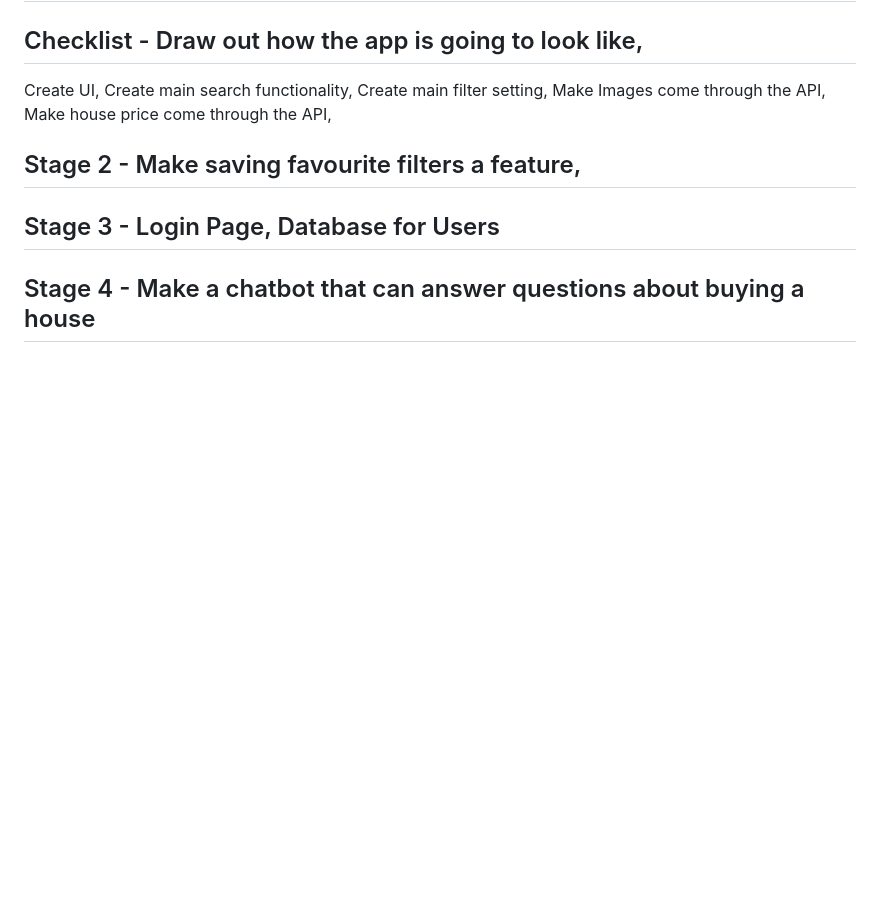
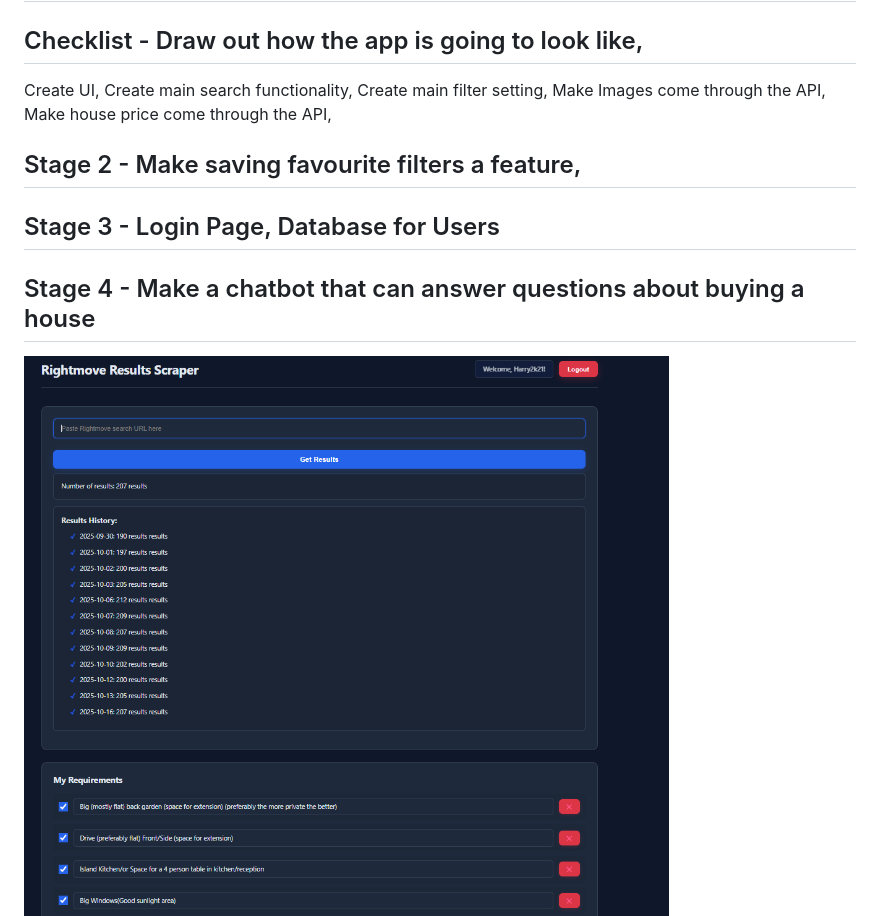
Before and after one commit to Harry2k21/house_finder_v1, a Markdown page: README.md, the part around the change. GitHub-like rendering; pictures changed too: image-1.png (added); blank space fills up the shorter version.

Commit message:
new ss

```diff
--- a/README.md
+++ b/README.md
@@ -10,5 +10,5 @@ Create UI, Create main search functionality, Create main filter setting, Make Im
 ## Stage 3 - Login Page, Database for Users
 
 ## Stage 4 - Make a chatbot that can answer questions about buying a house
-
+![alt text](image-1.png)
 ![alt text](image.png)
```
